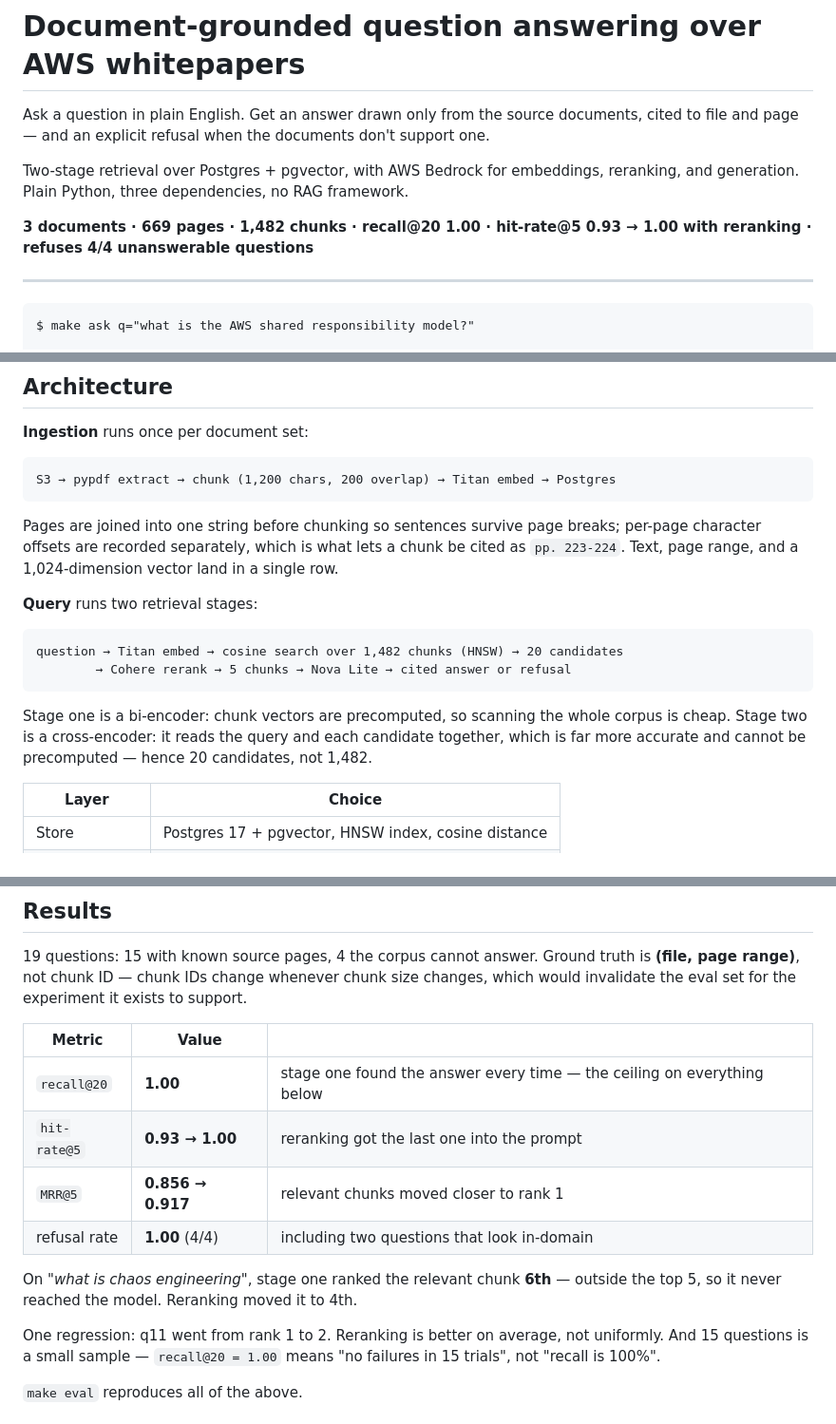
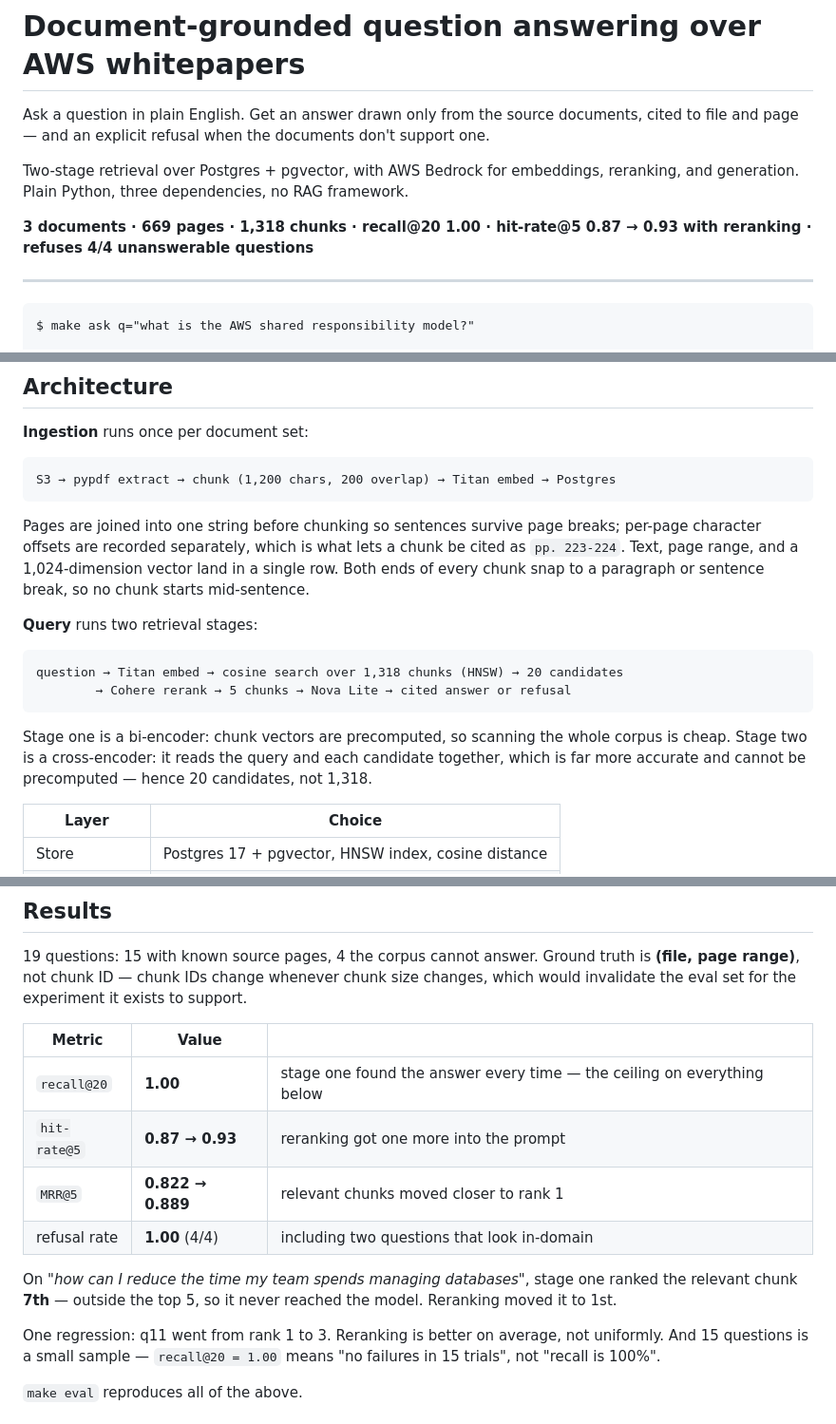
Before and after one commit to Shafi65/aws_rag_proj, a Markdown page: README.md, 3 parts joined by grey strips. Shown at 95% size. Drawn GitHub-style.

Commit message:
README: update numbers for sentence-snapped chunk starts
Co-Authored-By: Claude Opus 5.5 <noreply@anthropic.com>

````diff
--- a/README.md
+++ b/README.md
@@ -6,7 +6,7 @@ cited to file and page — and an explicit refusal when the documents don't supp
 Two-stage retrieval over Postgres + pgvector, with AWS Bedrock for embeddings,
 reranking, and generation. Plain Python, three dependencies, no RAG framework.
 
-**3 documents · 669 pages · 1,482 chunks · recall@20 1.00 · hit-rate@5 0.93 → 1.00 with reranking · refuses 4/4 unanswerable questions**
+**3 documents · 669 pages · 1,318 chunks · recall@20 1.00 · hit-rate@5 0.87 → 0.93 with reranking · refuses 4/4 unanswerable questions**
 
 ---
 
@@ -42,19 +42,20 @@ S3 → pypdf extract → chunk (1,200 chars, 200 overlap) → Titan embed → Po
 Pages are joined into one string before chunking so sentences survive page breaks;
 per-page character offsets are recorded separately, which is what lets a chunk be
 cited as `pp. 223-224`. Text, page range, and a 1,024-dimension vector land in a
-single row.
+single row. Both ends of every chunk snap to a paragraph or sentence break, so no
+chunk starts mid-sentence.
 
 **Query** runs two retrieval stages:
 
 ```
-question → Titan embed → cosine search over 1,482 chunks (HNSW) → 20 candidates
+question → Titan embed → cosine search over 1,318 chunks (HNSW) → 20 candidates
         → Cohere rerank → 5 chunks → Nova Lite → cited answer or refusal
 ```
 
 Stage one is a bi-encoder: chunk vectors are precomputed, so scanning the whole
 corpus is cheap. Stage two is a cross-encoder: it reads the query and each candidate
 together, which is far more accurate and cannot be precomputed — hence 20 candidates,
-not 1,482.
+not 1,318.
 
 | Layer | Choice |
 |---|---|
@@ -85,14 +86,15 @@ which would invalidate the eval set for the experiment it exists to support.
 | Metric | Value | |
 |---|---|---|
 | `recall@20` | **1.00** | stage one found the answer every time — the ceiling on everything below |
-| `hit-rate@5` | **0.93 → 1.00** | reranking got the last one into the prompt |
-| `MRR@5` | **0.856 → 0.917** | relevant chunks moved closer to rank 1 |
+| `hit-rate@5` | **0.87 → 0.93** | reranking got one more into the prompt |
+| `MRR@5` | **0.822 → 0.889** | relevant chunks moved closer to rank 1 |
 | refusal rate | **1.00** (4/4) | including two questions that look in-domain |
 
-On *"what is chaos engineering"*, stage one ranked the relevant chunk **6th** — outside
-the top 5, so it never reached the model. Reranking moved it to 4th.
+On *"how can I reduce the time my team spends managing databases"*, stage one ranked
+the relevant chunk **7th** — outside the top 5, so it never reached the model.
+Reranking moved it to 1st.
 
-One regression: q11 went from rank 1 to 2. Reranking is better on average, not
+One regression: q11 went from rank 1 to 3. Reranking is better on average, not
 uniformly. And 15 questions is a small sample — `recall@20 = 1.00` means "no failures
 in 15 trials", not "recall is 100%".
 
````
Also changed, not shown: other parts of README.md (+0 -1 lines).
